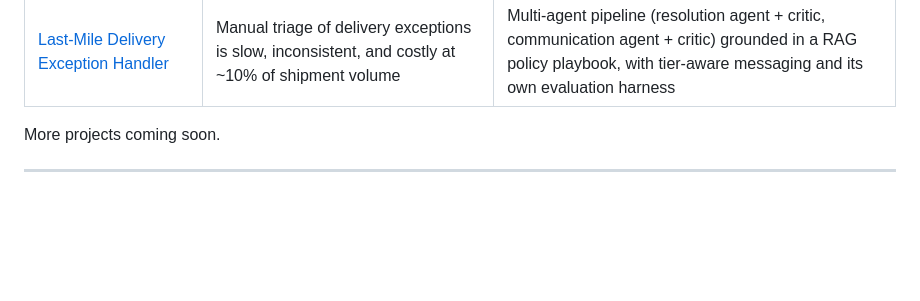
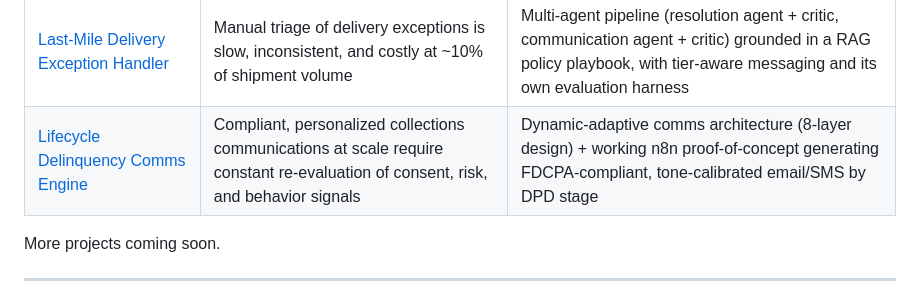
Before and after one commit to emailrakeshr870-bot/Agentic-AI-Projects, a Markdown page: README.md, the part around the change. Drawn GitHub-style; blank space fills up the shorter version.

```diff
--- a/README.md
+++ b/README.md
@@ -18,6 +18,7 @@ used, the full exported n8n workflow, and results.
 | [AI Helpdesk Copilot (Multi-Agent)](./ai-helpdesk-copilot-multiagent) | Manual support ticket triage is slow and inconsistent; responses risk hallucinating unsupported claims | Four-agent pipeline (triage → draft → critic) grounded in historical tickets via RAG, with prompt-injection detection and confidence/policy gating at every stage |
 | [Shipment Disruption Router](./shipment-disruption-router) | Manual dispatcher review of shipment disruptions causes latency, misrouting, and no audit trail | Three-agent pipeline (classify → route → audit) grounded in a logistics policy rulebook, benchmarked by a separate offline evaluation harness |
 | [Last-Mile Delivery Exception Handler](./last-mile-delivery-exception-handler) | Manual triage of delivery exceptions is slow, inconsistent, and costly at ~10% of shipment volume | Multi-agent pipeline (resolution agent + critic, communication agent + critic) grounded in a RAG policy playbook, with tier-aware messaging and its own evaluation harness |
+| [Lifecycle Delinquency Comms Engine](./lifecycle-delinquency-comms-engine) | Compliant, personalized collections communications at scale require constant re-evaluation of consent, risk, and behavior signals | Dynamic-adaptive comms architecture (8-layer design) + working n8n proof-of-concept generating FDCPA-compliant, tone-calibrated email/SMS by DPD stage |
 
 More projects coming soon.
 
```
